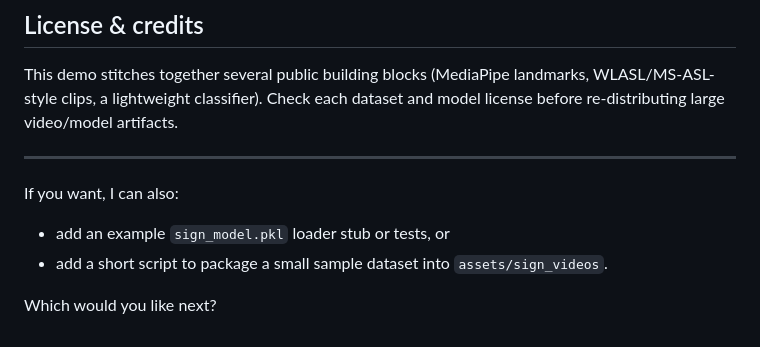
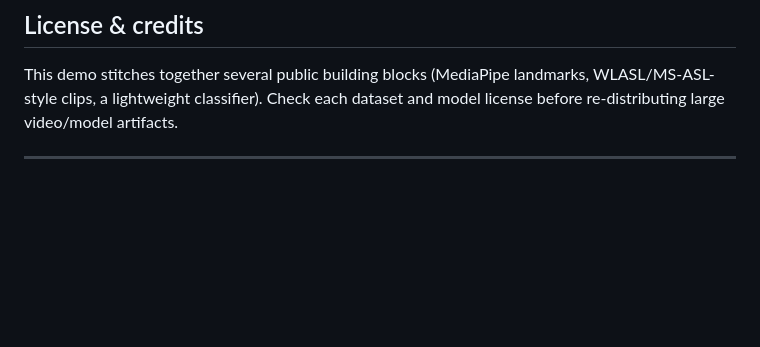
Before and after one commit to Alfi-Noushad/sign-Link, a Markdown page: README.md, the part around the change. Rendered like a GitHub page; blank space fills up the shorter version.

Commit message:
Update README removed content
Removed optional tasks for future improvements from README.

```diff
--- a/README.md
+++ b/README.md
@@ -106,10 +106,3 @@ By default the server binds to `127.0.0.1:8000` and attempts to open the demo pa
 This demo stitches together several public building blocks (MediaPipe landmarks, WLASL/MS-ASL-style clips, a lightweight classifier). Check each dataset and model license before re-distributing large video/model artifacts.
 
 ---
-
-If you want, I can also:
-
-- add an example `sign_model.pkl` loader stub or tests, or
-- add a short script to package a small sample dataset into `assets/sign_videos`.
-
-Which would you like next?
```
